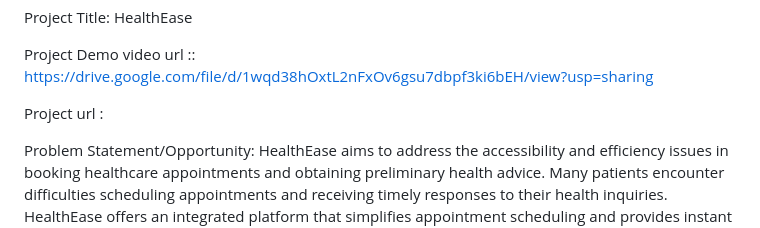
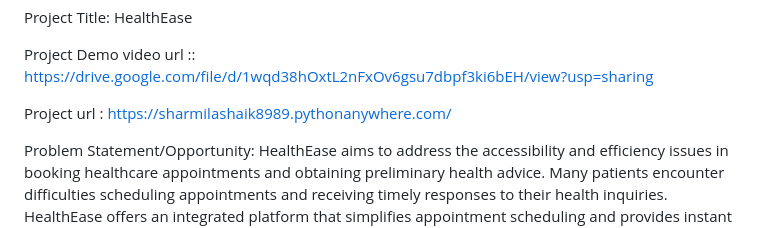
Before and after one commit to sharmilashaik218/frt_Project, a Markdown page: README.md, the part around the change. Drawn GitHub-style.

```diff
--- a/README.md
+++ b/README.md
@@ -10,7 +10,7 @@ Project Title: HealthEase
 
 Project Demo video url ::  https://drive.google.com/file/d/1wqd38hOxtL2nFxOv6gsu7dbpf3ki6bEH/view?usp=sharing
 
-Project url :
+Project url : https://sharmilashaik8989.pythonanywhere.com/
 
 Problem Statement/Opportunity:
 HealthEase aims to address the accessibility and efficiency issues in booking healthcare appointments and obtaining preliminary health advice. Many patients encounter difficulties scheduling appointments and receiving timely responses to their health inquiries. HealthEase offers an integrated platform that simplifies appointment scheduling and provides instant health advice through an AI-driven health bot, enhancing patient engagement and satisfaction.
```
